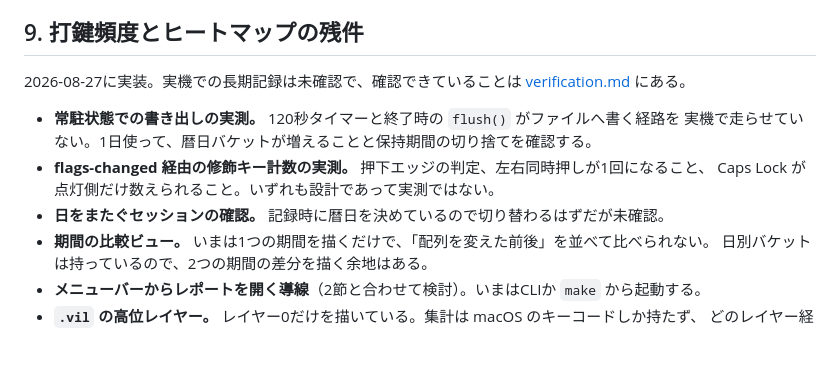
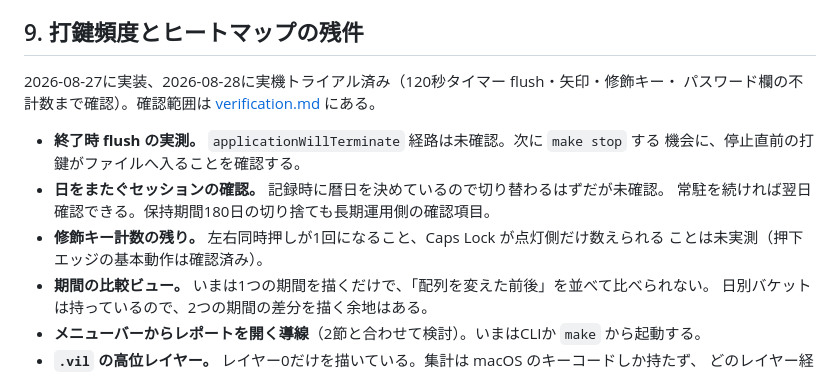
Before and after one commit to yuhkis/wkr-macos, a Markdown page: docs/roadmap.md, the part around the change. Drawn GitHub-style; blank space fills up the shorter version.

```diff
--- a/docs/roadmap.md
+++ b/docs/roadmap.md
@@ -166,14 +166,15 @@ Notes、Safari、Slack など他アプリでの確認。
 
 ## 9. 打鍵頻度とヒートマップの残件
 
-2026-08-27に実装。実機での長期記録は未確認で、確認できていることは
-[verification.md](./verification.md) にある。
+2026-08-27に実装、2026-08-28に実機トライアル済み（120秒タイマー flush・矢印・修飾キー・
+パスワード欄の不計数まで確認）。確認範囲は [verification.md](./verification.md) にある。
 
-- **常駐状態での書き出しの実測。** 120秒タイマーと終了時の `flush()` がファイルへ書く経路を
-  実機で走らせていない。1日使って、暦日バケットが増えることと保持期間の切り捨てを確認する。
-- **flags-changed 経由の修飾キー計数の実測。** 押下エッジの判定、左右同時押しが1回になること、
-  Caps Lock が点灯側だけ数えられること。いずれも設計であって実測ではない。
+- **終了時 flush の実測。** `applicationWillTerminate` 経路は未確認。次に `make stop` する
+  機会に、停止直前の打鍵がファイルへ入ることを確認する。
 - **日をまたぐセッションの確認。** 記録時に暦日を決めているので切り替わるはずだが未確認。
+  常駐を続ければ翌日確認できる。保持期間180日の切り捨ても長期運用側の確認項目。
+- **修飾キー計数の残り。** 左右同時押しが1回になること、Caps Lock が点灯側だけ数えられる
+  ことは未実測（押下エッジの基本動作は確認済み）。
 - **期間の比較ビュー。** いまは1つの期間を描くだけで、「配列を変えた前後」を並べて比べられない。
   日別バケットは持っているので、2つの期間の差分を描く余地はある。
 - **メニューバーからレポートを開く導線**（2節と合わせて検討）。いまはCLIか `make` から起動する。
```
Also changed, not shown: docs/design.md (+6 -3 lines), docs/verification.md (+40 -0 lines).
